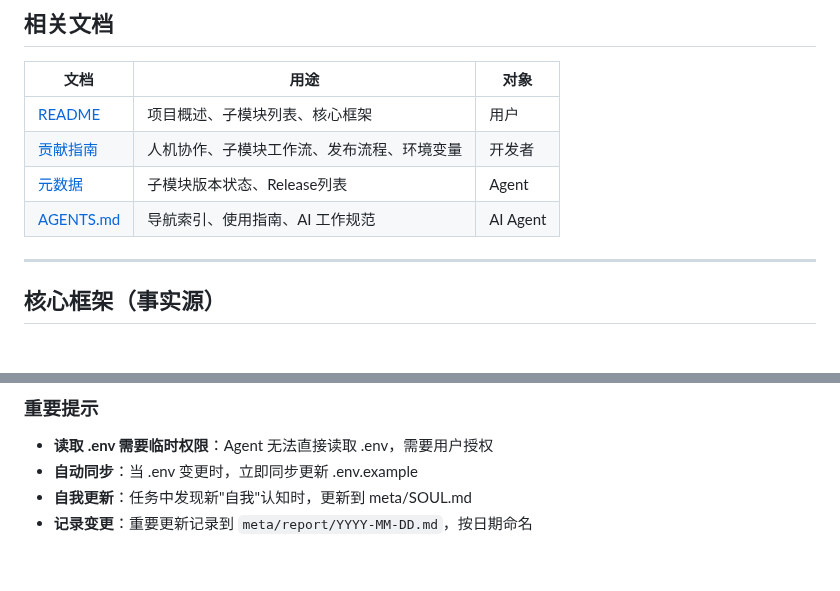
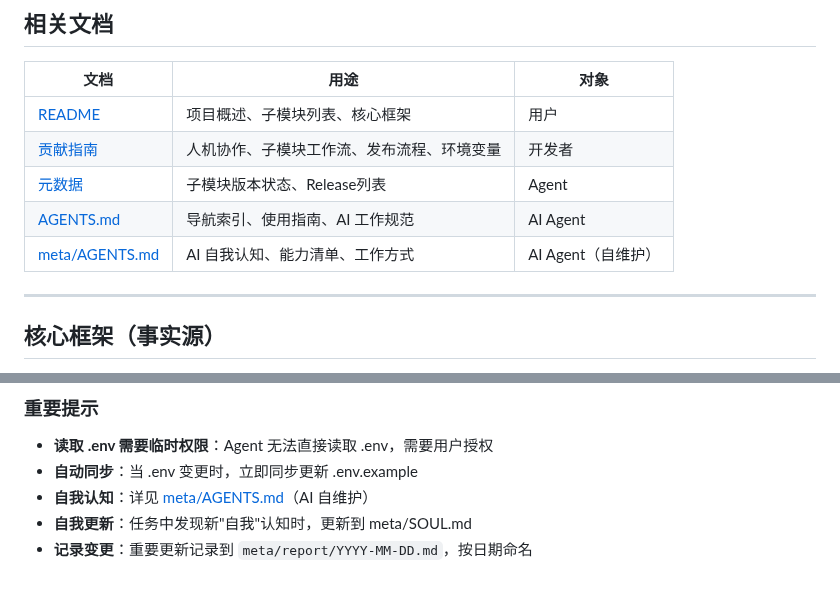
Before and after one commit to quanttide/quanttide-founder, a Markdown page: AGENTS.md, 2 parts joined by grey strips. Drawn GitHub-style.

Commit message:
update AGENTS

```diff
--- a/AGENTS.md
+++ b/AGENTS.md
@@ -18,6 +18,7 @@
 | [贡献指南](CONTRIBUTING.md) | 人机协作、子模块工作流、发布流程、环境变量 | 开发者 |
 | [元数据](meta/metadata.md) | 子模块版本状态、Release列表 | Agent |
 | [AGENTS.md](AGENTS.md) | 导航索引、使用指南、AI 工作规范 | AI Agent |
+| [meta/AGENTS.md](meta/AGENTS.md) | AI 自我认知、能力清单、工作方式 | AI Agent（自维护）|
 
 ---
 
@@ -116,5 +117,6 @@
 
 - **读取 .env 需要临时权限**：Agent 无法直接读取 .env，需要用户授权
 - **自动同步**：当 .env 变更时，立即同步更新 .env.example
+- **自我认知**：详见 [meta/AGENTS.md](meta/AGENTS.md)（AI 自维护）
 - **自我更新**：任务中发现新"自我"认知时，更新到 meta/SOUL.md
 - **记录变更**：重要更新记录到 `meta/report/YYYY-MM-DD.md`，按日期命名
```
Also changed, not shown: meta/AGENTS.md (added, +134 -0 lines), meta/journal/2026-03-17.md (deleted, +0 -107 lines).
